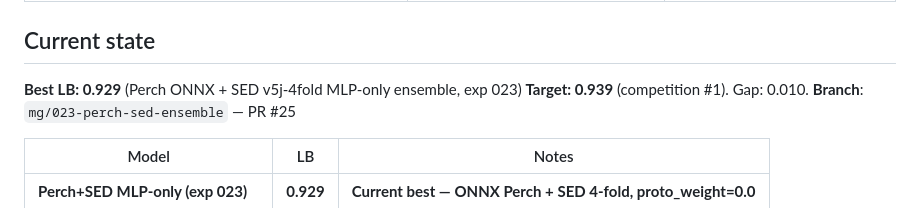
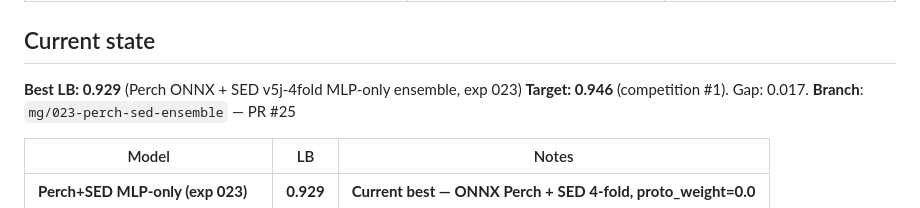
Before and after one commit to dsgt-arc/birdclef-2026, a Markdown page: user/murilo/CONTEXT.md, the part around the change. Rendered like a GitHub page.

Commit message:
Update competition #1 to 0.946 LB (gap: 0.017)

```diff
--- a/user/murilo/CONTEXT.md
+++ b/user/murilo/CONTEXT.md
@@ -18,7 +18,7 @@ Last updated: 2026-04-08
 ## Current state
 
 **Best LB: 0.929** (Perch ONNX + SED v5j-4fold MLP-only ensemble, exp 023)
-**Target: 0.939** (competition #1). Gap: 0.010.
+**Target: 0.946** (competition #1). Gap: 0.017.
 **Branch**: `mg/023-perch-sed-ensemble` — PR #25
 
 | Model | LB | Notes |
```
